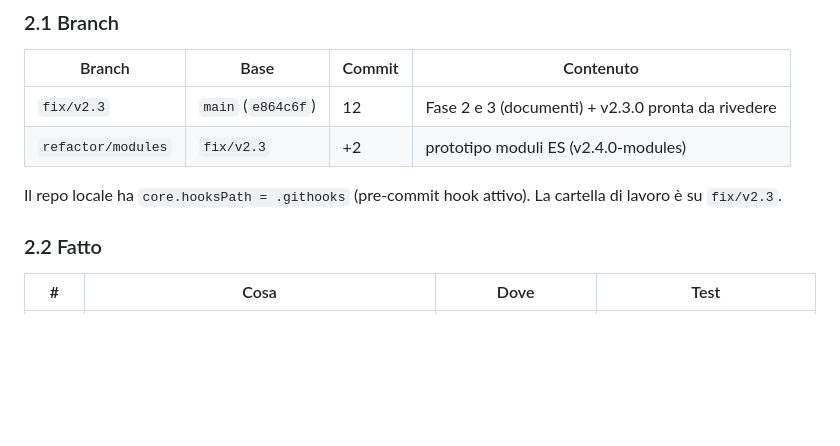
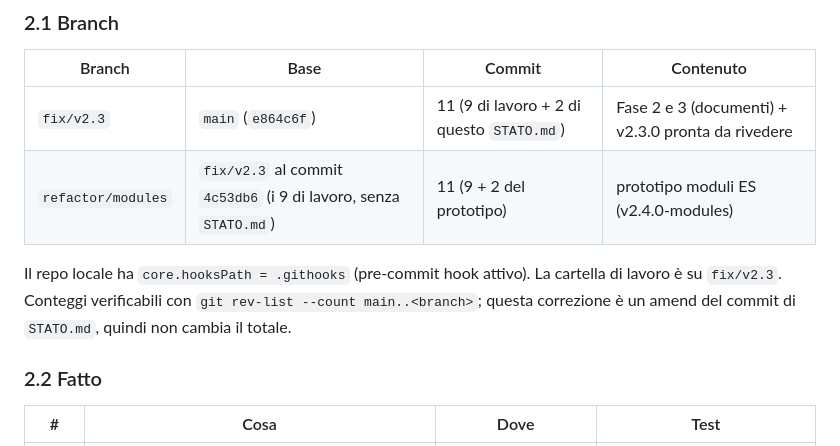
Before and after one commit to lucsor/garageos-v2, a Markdown page: docs/STATO.md, the part around the change. Rendered like a GitHub page; blank space fills up the shorter version.

Commit message:
docs: STATO.md, conteggio commit dei branch verificato con git
Co-Authored-By: Claude Opus 5.5 <noreply@anthropic.com>

```diff
--- a/docs/STATO.md
+++ b/docs/STATO.md
@@ -43,10 +43,10 @@ Nessuna scrittura in produzione, nessun push, nessun deploy.
 ### 2.1 Branch
 | Branch | Base | Commit | Contenuto |
 |---|---|---|---|
-| `fix/v2.3` | `main` (`e864c6f`) | 12 | Fase 2 e 3 (documenti) + v2.3.0 pronta da rivedere |
-| `refactor/modules` | `fix/v2.3` | +2 | prototipo moduli ES (v2.4.0-modules) |
+| `fix/v2.3` | `main` (`e864c6f`) | 11 (9 di lavoro + 2 di questo `STATO.md`) | Fase 2 e 3 (documenti) + v2.3.0 pronta da rivedere |
+| `refactor/modules` | `fix/v2.3` al commit `4c53db6` (i 9 di lavoro, senza `STATO.md`) | 11 (9 + 2 del prototipo) | prototipo moduli ES (v2.4.0-modules) |
 
-Il repo locale ha `core.hooksPath = .githooks` (pre-commit hook attivo). La cartella di lavoro è su `fix/v2.3`.
+Il repo locale ha `core.hooksPath = .githooks` (pre-commit hook attivo). La cartella di lavoro è su `fix/v2.3`. Conteggi verificabili con `git rev-list --count main..<branch>`; questa correzione è un amend del commit di `STATO.md`, quindi non cambia il totale.
 
 ### 2.2 Fatto
 | # | Cosa | Dove | Test |
```
